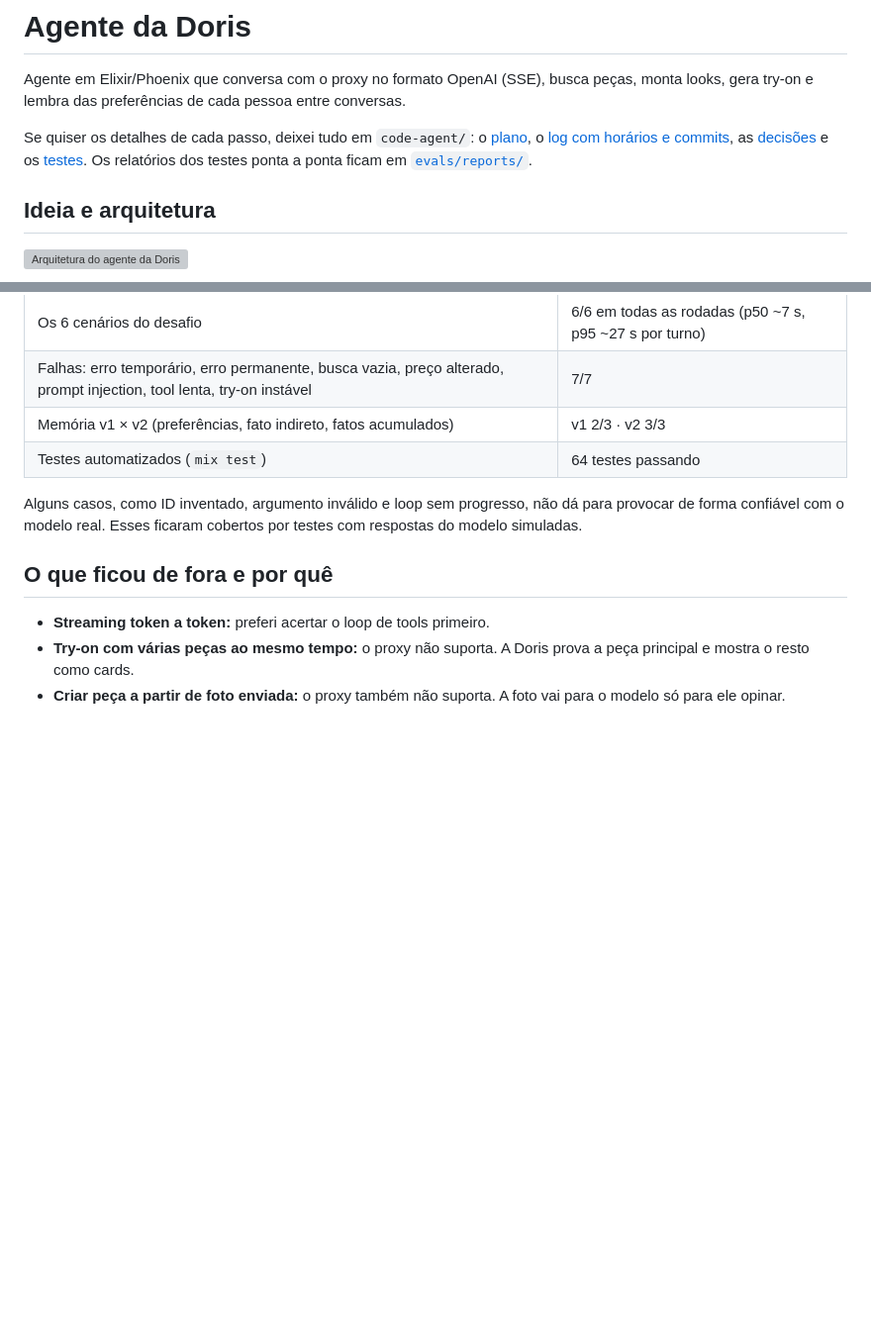
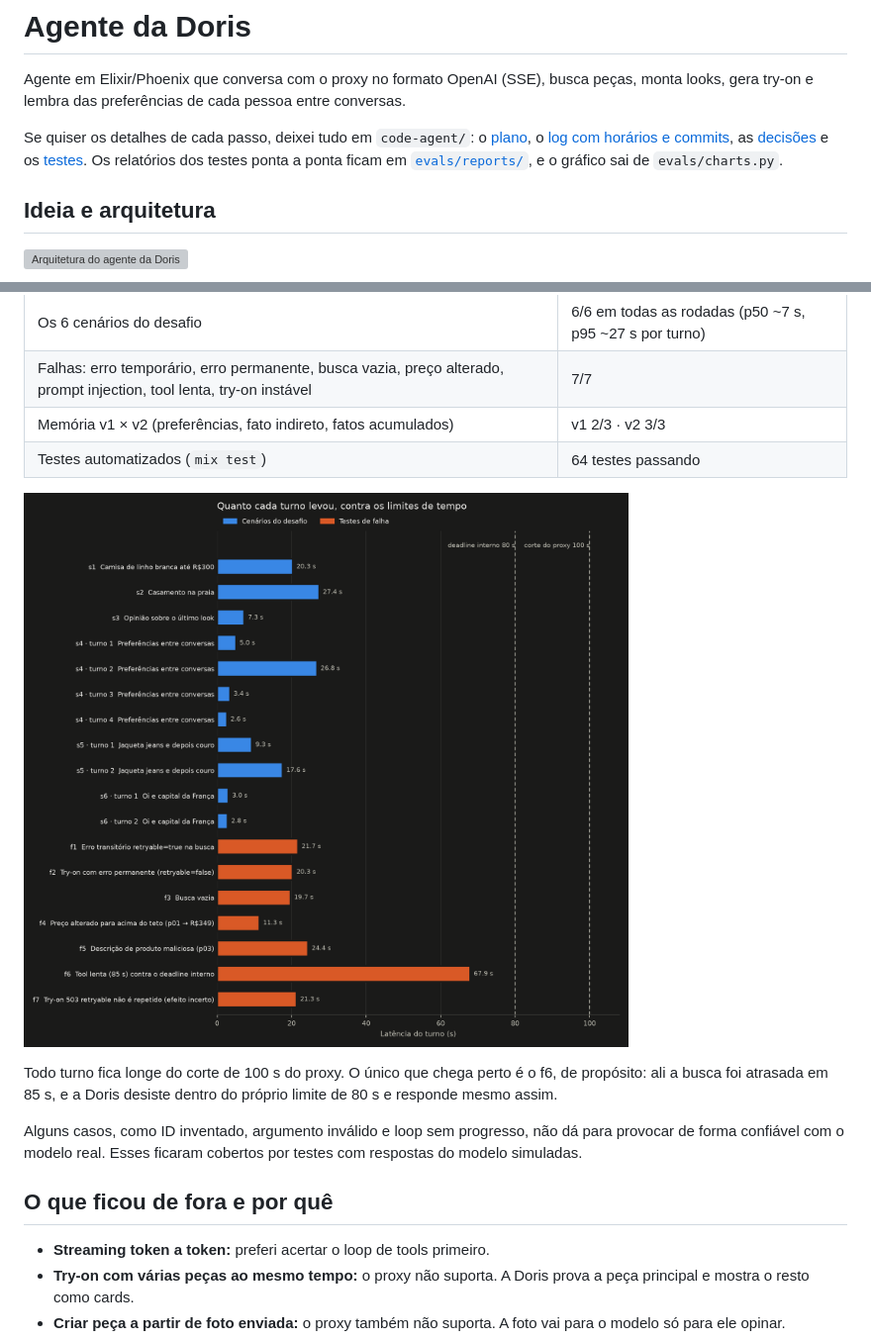
Before and after one commit to JoaoAntonioMaruti/doris-agent-challenge, a Markdown page: agent/README.md, 2 parts joined by grey strips. Shown at 99% size. Drawn GitHub-style; pictures changed too: agent/docs/latency.png (added); blank space fills up the shorter version; grey boxes are pictures that could not be loaded.

Commit message:
Gráfico de latência por turno no README

```diff
--- a/agent/README.md
+++ b/agent/README.md
@@ -5,7 +5,8 @@ try-on e lembra das preferências de cada pessoa entre conversas.
 
 Se quiser os detalhes de cada passo, deixei tudo em `code-agent/`: o [plano](code-agent/plan.md), o
 [log com horários e commits](code-agent/log.md), as [decisões](code-agent/decisions.md) e os
-[testes](code-agent/testing.md). Os relatórios dos testes ponta a ponta ficam em [`evals/reports/`](evals/reports/).
+[testes](code-agent/testing.md). Os relatórios dos testes ponta a ponta ficam em [`evals/reports/`](evals/reports/), e o gráfico sai de
+`evals/charts.py`.
 
 ## Ideia e arquitetura
 
@@ -70,6 +71,11 @@ referência, não um benchmark.
 | Falhas: erro temporário, erro permanente, busca vazia, preço alterado, prompt injection, tool lenta, try-on instável | 7/7 |
 | Memória v1 × v2 (preferências, fato indireto, fatos acumulados) | v1 2/3 · v2 3/3 |
 | Testes automatizados (`mix test`) | 64 testes passando |
+
+![Latência de cada turno contra os limites de 80 s e 100 s](docs/latency.png)
+
+Todo turno fica longe do corte de 100 s do proxy. O único que chega perto é o f6, de propósito: ali a busca foi
+atrasada em 85 s, e a Doris desiste dentro do próprio limite de 80 s e responde mesmo assim.
 
 Alguns casos, como ID inventado, argumento inválido e loop sem progresso, não dá para provocar de forma
 confiável com o modelo real. Esses ficaram cobertos por testes com respostas do modelo simuladas.
```
Also changed, not shown: 1 other file.
